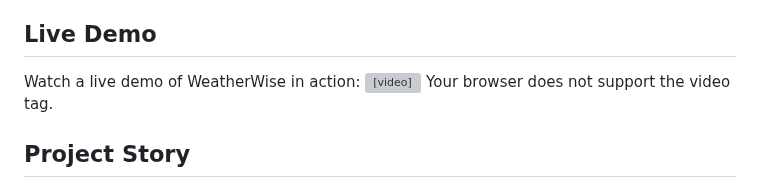
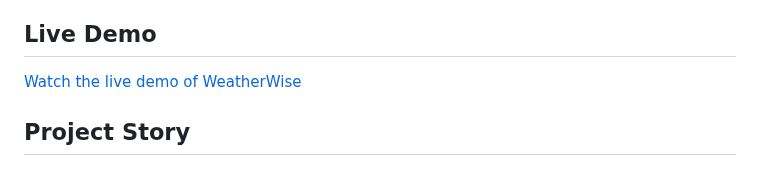
Before and after one commit to mahakamal-e/WeatherWise, a Markdown page: README.md, the part around the change. Drawn GitHub-style; grey boxes are pictures that could not be loaded.

```diff
--- a/README.md
+++ b/README.md
@@ -94,11 +94,8 @@ If you would like to contribute to WeatherWise, please follow these guidelines:
 *Description: The blog section of WeatherWise provides users with a wealth of information and resources to enhance their weather-related knowledge and travel experiences.*
 
 ## Live Demo
-Watch a live demo of WeatherWise in action:
-<video width="600" controls>
-  <source src="https://github.com/mahakamal-e/WeatherWise/main/app/static/videos/LiveDemo.mp4" type="video/mp4">
-  Your browser does not support the video tag.
-</video>
+[Watch the live demo of WeatherWise](https://github.com/mahakamal-e/WeatherWise/raw/main/app/static/videos/LiveDemo.mp4)
+
 
 ## Project Story
 
```
